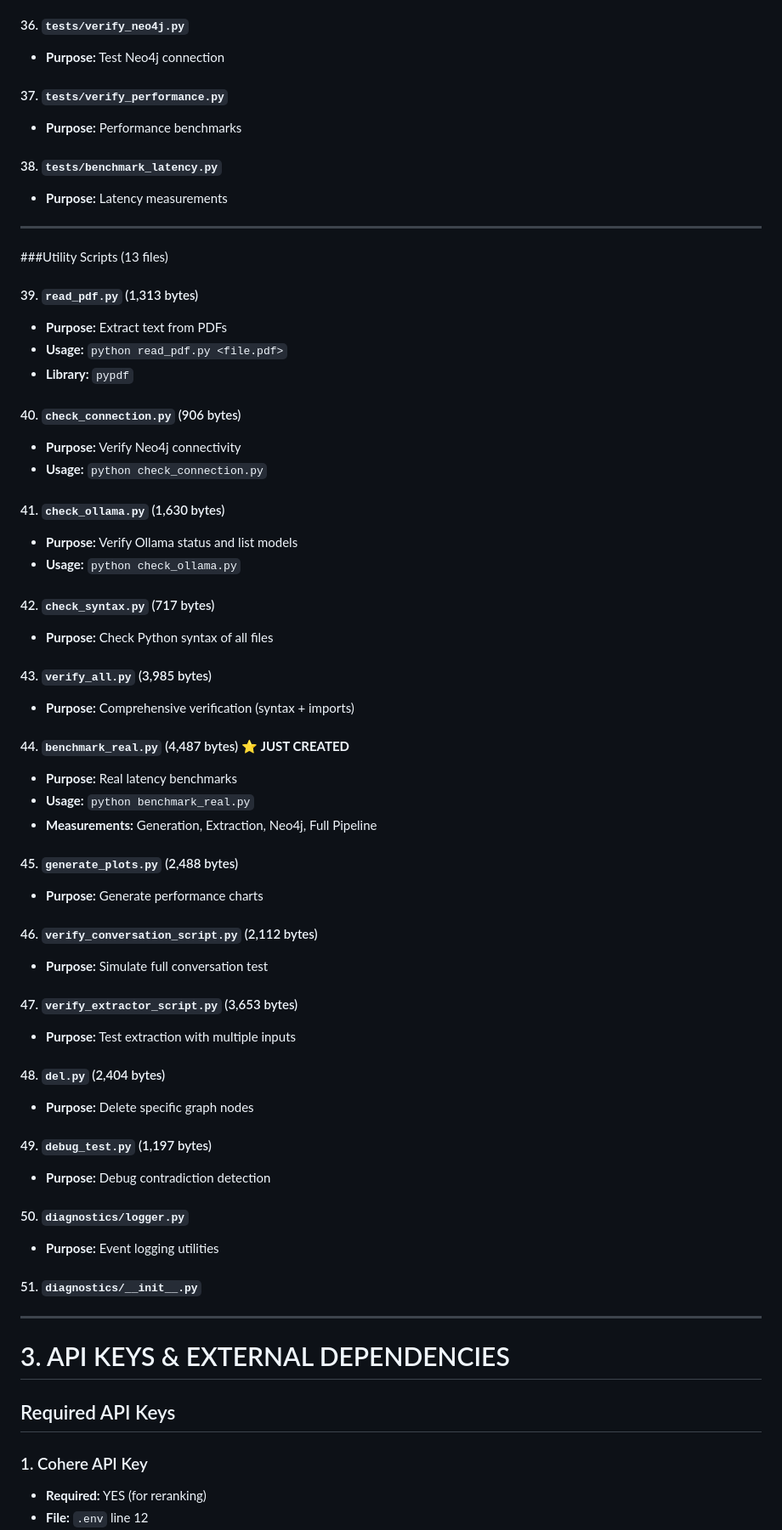
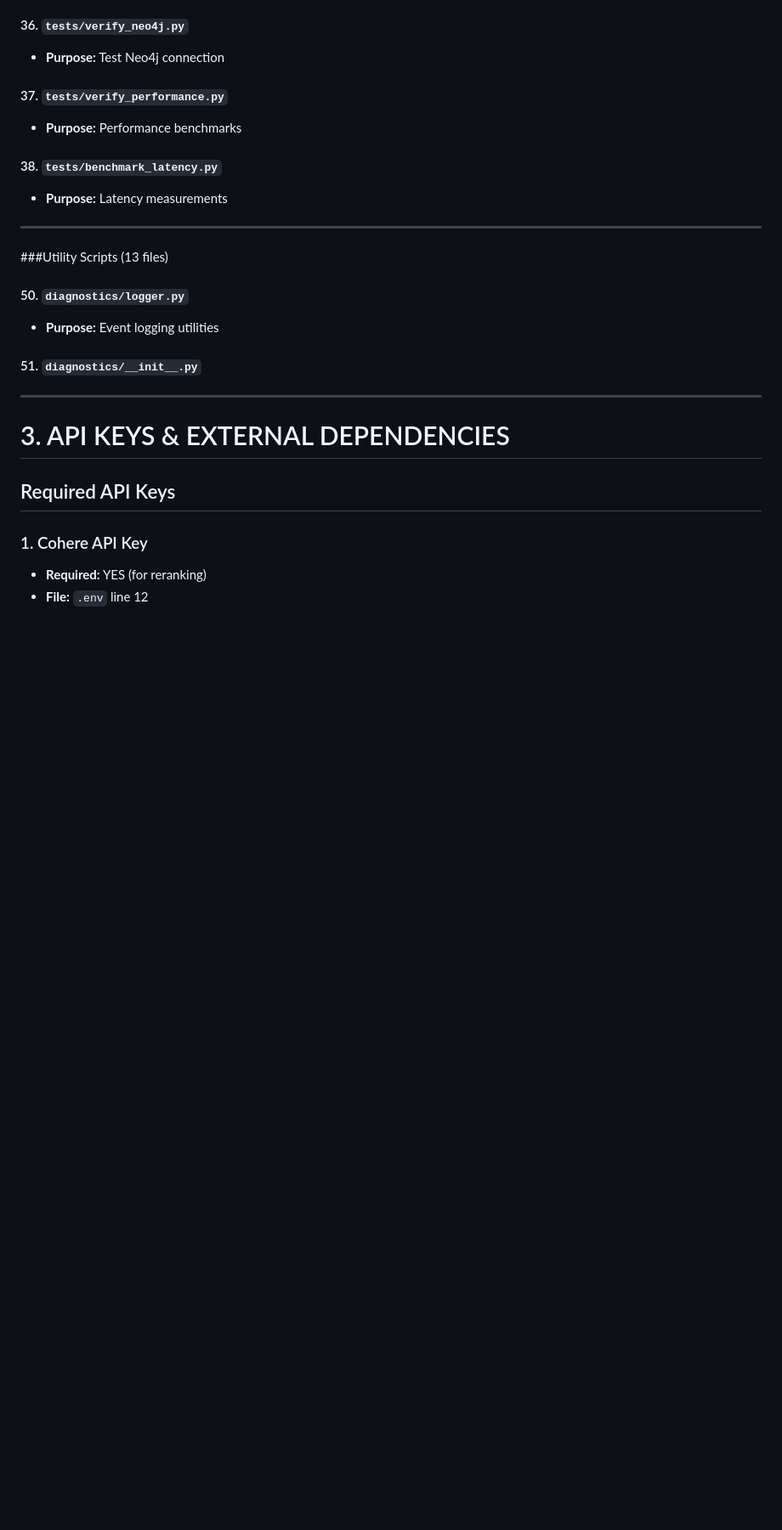
Before and after one commit to atrijopal/neuro-symbolic-memory, a Markdown page: DOCUMENTATION.md, the part around the change. Shown at 85% size. Drawn GitHub-style; blank space fills up the shorter version.

```diff
--- a/DOCUMENTATION.md
+++ b/DOCUMENTATION.md
@@ -333,45 +333,6 @@ neuro-symbolic-memory/
 ---
 
 ###Utility Scripts (13 files)
-
-#### 39. `read_pdf.py` (1,313 bytes)
-- **Purpose:** Extract text from PDFs
-- **Usage:** `python read_pdf.py <file.pdf>`
-- **Library:** `pypdf`
-
-#### 40. `check_connection.py` (906 bytes)
-- **Purpose:** Verify Neo4j connectivity
-- **Usage:** `python check_connection.py`
-
-#### 41. `check_ollama.py` (1,630 bytes)
-- **Purpose:** Verify Ollama status and list models
-- **Usage:** `python check_ollama.py`
-
-#### 42. `check_syntax.py` (717 bytes)
-- **Purpose:** Check Python syntax of all files
-
-#### 43. `verify_all.py` (3,985 bytes)
-- **Purpose:** Comprehensive verification (syntax + imports)
-
-#### 44. `benchmark_real.py` (4,487 bytes) ⭐ **JUST CREATED**
-- **Purpose:** Real latency benchmarks
-- **Usage:** `python benchmark_real.py`
-- **Measurements:** Generation, Extraction, Neo4j, Full Pipeline
-
-#### 45. `generate_plots.py` (2,488 bytes)
-- **Purpose:** Generate performance charts
-
-#### 46. `verify_conversation_script.py` (2,112 bytes)
-- **Purpose:** Simulate full conversation test
-
-#### 47. `verify_extractor_script.py` (3,653 bytes)
-- **Purpose:** Test extraction with multiple inputs
-
-#### 48. `del.py` (2,404 bytes)
-- **Purpose:** Delete specific graph nodes
-
-#### 49. `debug_test.py` (1,197 bytes)
-- **Purpose:** Debug contradiction detection
 
 #### 50. `diagnostics/logger.py`
 - **Purpose:** Event logging utilities
```
